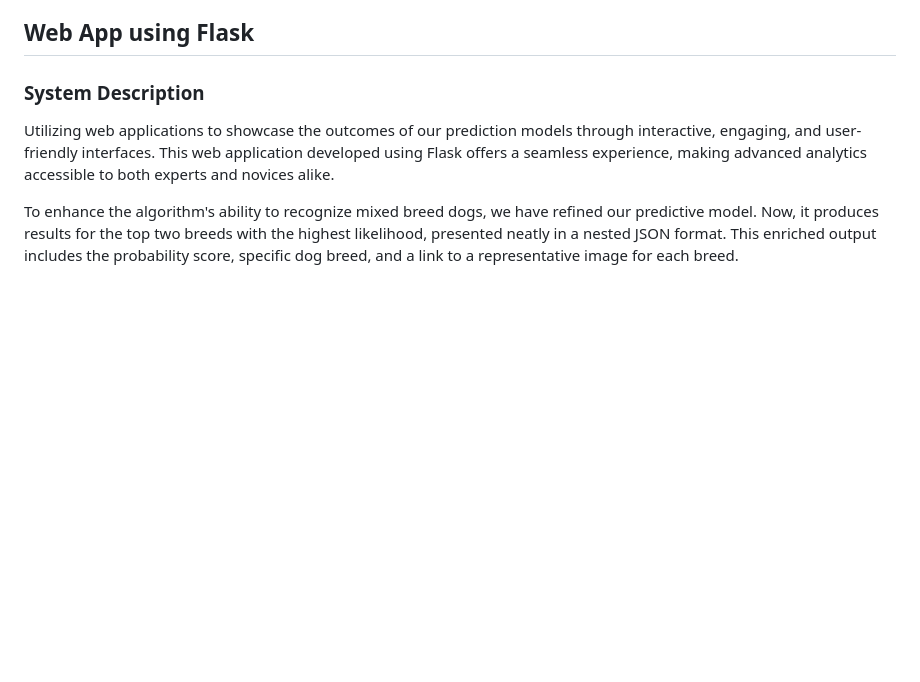
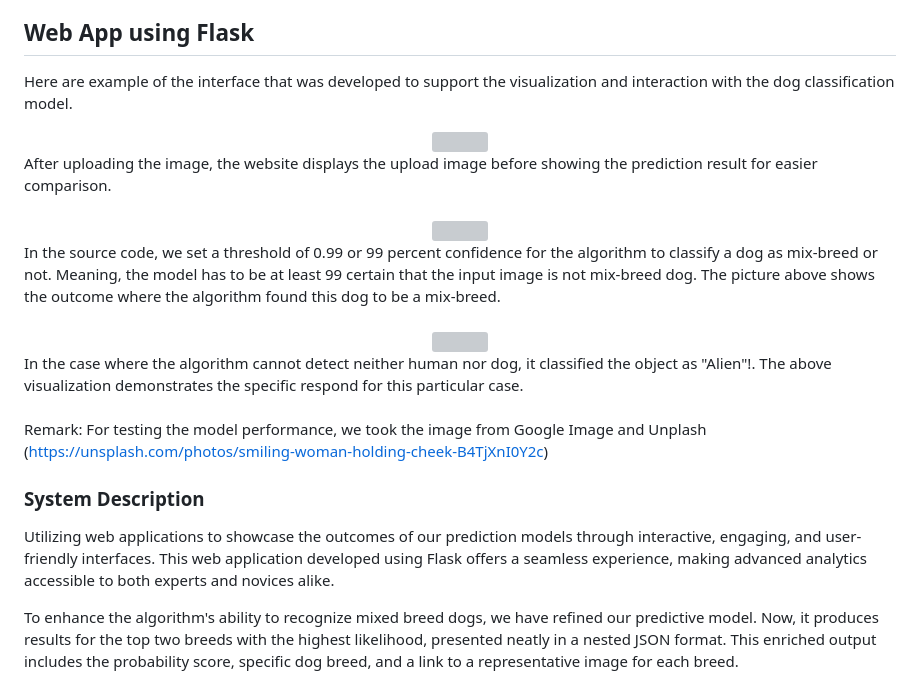
Before and after one commit to chanonchacharu/DL-DogClassificationWebsite, a Markdown page: README.md, the part around the change. GitHub-like rendering; blank space fills up the shorter version; grey boxes are pictures that could not be loaded.

```diff
--- a/README.md
+++ b/README.md
@@ -11,6 +11,29 @@ As our proposed model is a combination of ResNet-50 and VGG19 algorithms, one of
 One of the algorithm's weaknesses is its difficulty in distinguishing between dogs and humans in images that contain both species. When a picture includes both a dog and a human, the algorithm tends to prioritize dog detection and categorization. As a result, it may incorrectly report that it can detect a dog, even when a human is visible in the image. This limitation can lead to false positives in cases where the primary subject of interest is a human.
 
 ## Web App using Flask
+
+Here are example of the interface that was developed to support the visualization and interaction with the dog classification model.
+
+<div align="center">
+    <img src="resource_dog/images/Screenshot 2567-01-01 at 16.53.44.png" style="height: 500px; width: auto;">
+</div>
+After uploading the image, the website displays the upload image before showing the prediction result for easier comparison.<br><br>
+
+
+<div align="center">
+    <img src="resource_dog/images/Screenshot 2567-01-01 at 16.54.41.png" style="height: 500px; width: auto;">
+</div>
+In the source code, we set a threshold of 0.99 or 99 percent confidence for the algorithm to classify a dog as mix-breed or not. Meaning, the model has to be at least 99 certain that the input image is not mix-breed dog. The picture above shows the outcome where the algorithm found this dog to be a mix-breed.<br><br>
+
+
+<div align="center">
+    <img src="resource_dog/images/Screenshot 2567-01-01 at 16.55.43.png" style="height: 500px; width: auto;">
+</div>
+In the case where the algorithm cannot detect neither human nor dog, it classified the object as "Alien"!. The above visualization demonstrates the specific respond for this particular case. <br><br>
+
+
+Remark: For testing the model performance, we took the image from Google Image and Unplash (https://unsplash.com/photos/smiling-woman-holding-cheek-B4TjXnI0Y2c)
+
 
 ### System Description
 Utilizing web applications to showcase the outcomes of our prediction models through interactive, engaging, and user-friendly interfaces. This web application developed using Flask offers a seamless experience, making advanced analytics accessible to both experts and novices alike.
```
